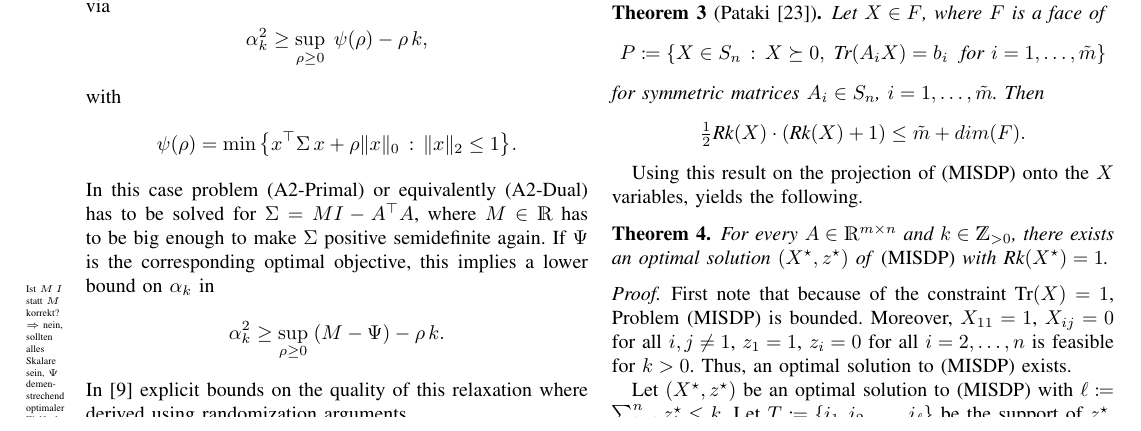
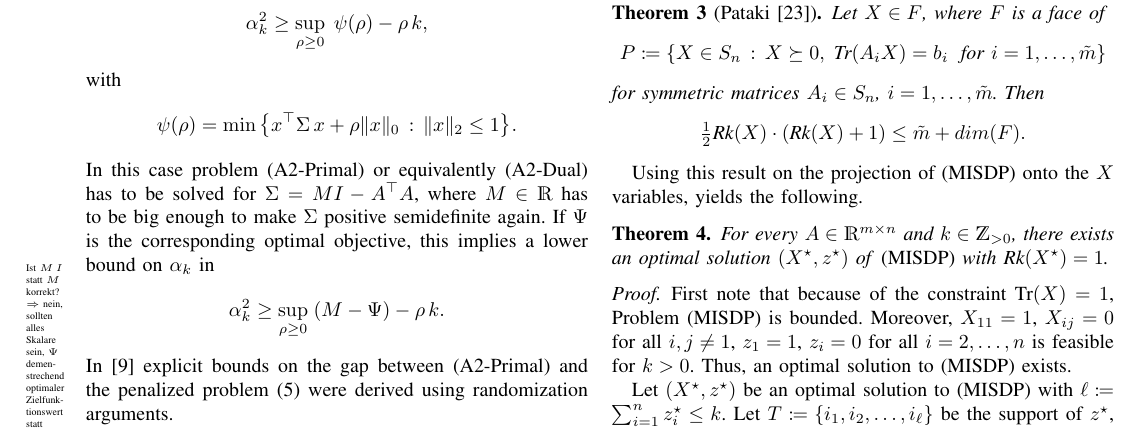
Before and after one commit to scipopt/SCIP-SDP, a LaTeX paper (RIP-MISDP-Paper/IEEE_RIP-MISDP.tex): part of page 3 of 6, cut at the place of the change. Compiled offline with pdfLaTeX; a missing font is replaced by an installed copy or a similar font; a LaTeX package or settings file that is missing is left out.

Commit message:
explained in more detail what was show in Asp14

```diff
--- a/RIP-MISDP-Paper/IEEE_RIP-MISDP.tex
+++ b/RIP-MISDP-Paper/IEEE_RIP-MISDP.tex
@@ -357,8 +357,7 @@ in\comment{Ist $M\,I$ statt $M$ korrekt? \\ $\Rightarrow$ nein, sollten alles Sk
 \begin{equation*}
   \alpha_k^2 \geq \sup_{\rho \geq 0}\; (M - \Psi) - \rho\, k.
 \end{equation*}
-In \cite{AspBG14} explicit bounds on the quality of this relaxation where derived using randomization arguments.
-\comment{Ist hier die Lagrange-Relaxierung gemeint?}
+In \cite{AspBG14} explicit bounds on the gap between \eqref{Asp08} and the penalized problem \eqref{phi} were derived using randomization arguments.
 
 %To compute the parameter $\rho$, the authors of \cite{Asp08} propose to minimize over the interval
 % \begin{equation*}
```
